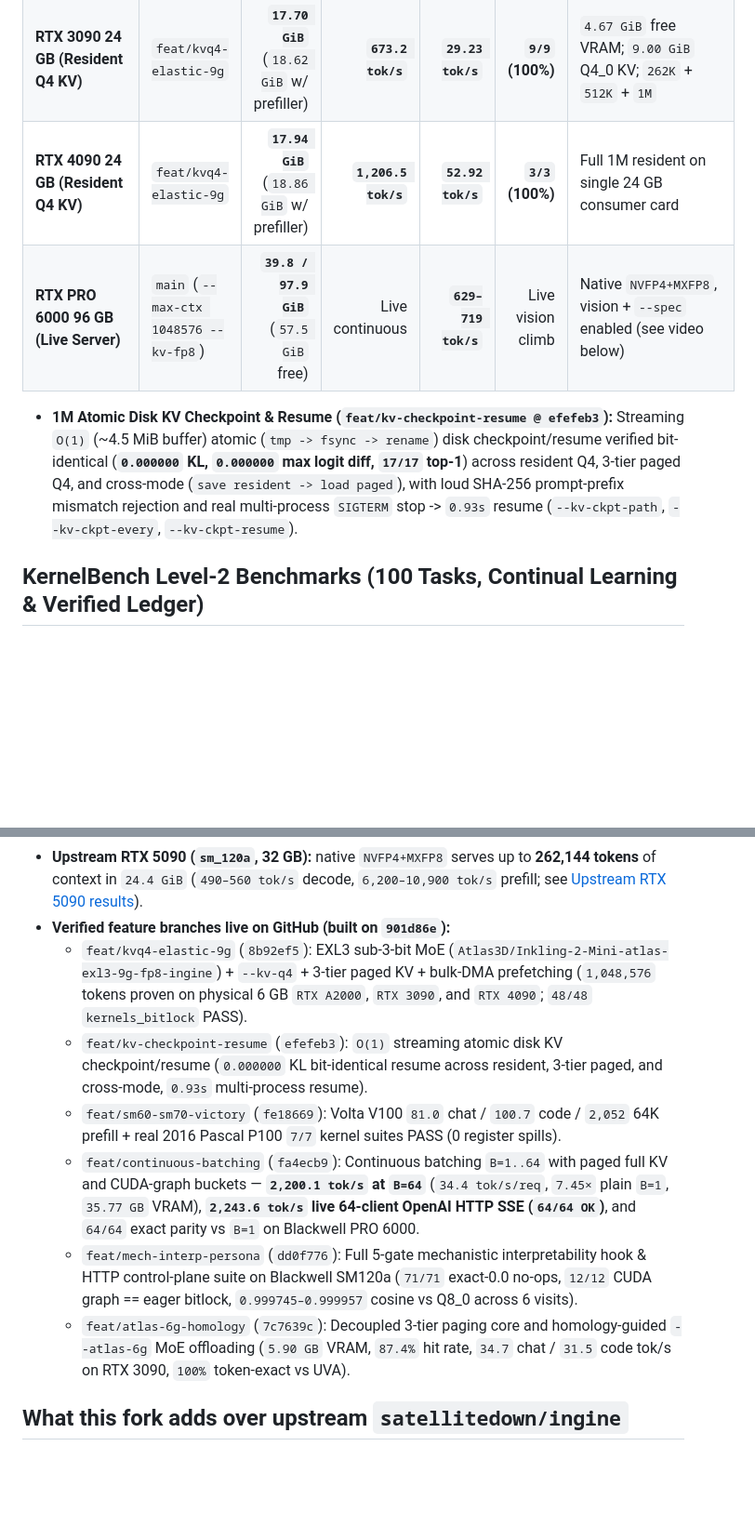
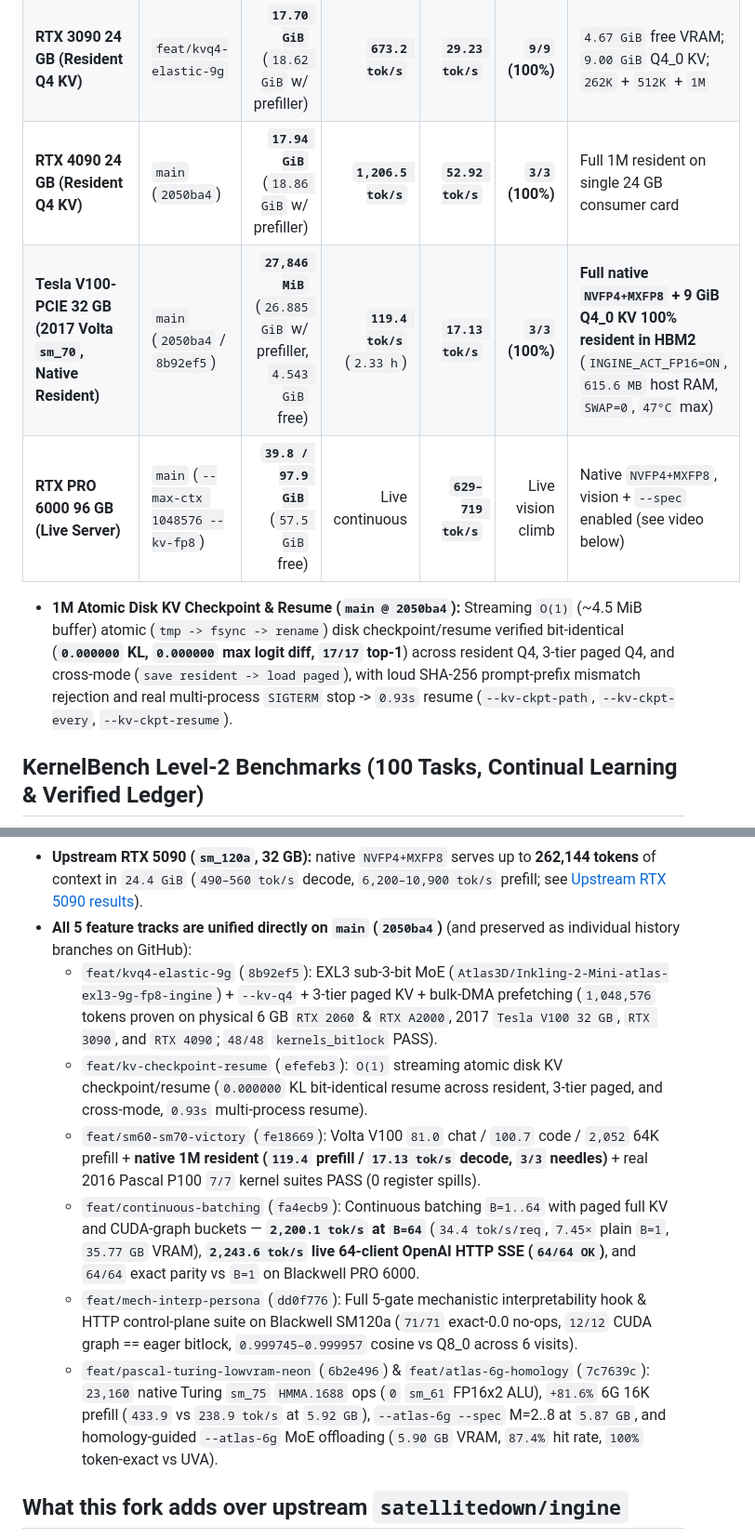
Before and after one commit to Atlas3DSS/atlas-ingine, a Markdown page: README.md, 2 parts joined by grey strips. Shown at 93% size. Drawn GitHub-style; blank space fills up the shorter version.

Commit message:
docs(readme): add 2017 Tesla V100 32GB native 1M resident proof (3/3 needles, 17.13 tok/s) and update visual guides for unified main

```diff
--- a/README.md
+++ b/README.md
@@ -63,10 +63,11 @@ Using Q4_0 full-attention KV caching (`--kv-q4`), 3-tier paged KV (`VRAM -> pinn
 | **RTX 3090 (`<=12 GB` paged, `sm_86`)** | `feat/kvq4-elastic-9g @ f9c8da5` | **`10.79 GiB`** | **`566.6 tok/s`** | `0.52 tok/s` | **`6/6` (100%)** | `262K` (`1,614.4` / `2.93 tok/s`) + `1M`; PCIe Gen4 x4; `SWAP=0` |
 | **RTX 4090 (`<=12 GB` paged, `sm_89`)** | `feat/kvq4-elastic-9g @ a3513b6` | **`10.63 GiB`** | **`1,338.1 tok/s`** | `1.25 tok/s` | **`9/9` (100%)** | `262K` (`3,174`) + `524K` (`2,092`) + `1M` (`1,338.1 tok/s`) |
 | **RTX 3090 24 GB (Resident Q4 KV)** | `feat/kvq4-elastic-9g` | **`17.70 GiB`** (`18.62 GiB` w/ prefiller) | **`673.2 tok/s`** | **`29.23 tok/s`** | **`9/9` (100%)** | `4.67 GiB` free VRAM; `9.00 GiB` Q4_0 KV; `262K` + `512K` + `1M` |
-| **RTX 4090 24 GB (Resident Q4 KV)** | `feat/kvq4-elastic-9g` | **`17.94 GiB`** (`18.86 GiB` w/ prefiller) | **`1,206.5 tok/s`** | **`52.92 tok/s`** | **`3/3` (100%)** | Full 1M resident on single 24 GB consumer card |
+| **RTX 4090 24 GB (Resident Q4 KV)** | `main` (`2050ba4`) | **`17.94 GiB`** (`18.86 GiB` w/ prefiller) | **`1,206.5 tok/s`** | **`52.92 tok/s`** | **`3/3` (100%)** | Full 1M resident on single 24 GB consumer card |
+| **Tesla V100-PCIE 32 GB (2017 Volta `sm_70`, Native Resident)** | `main` (`2050ba4` / `8b92ef5`) | **`27,846 MiB`** (`26.885 GiB` w/ prefiller, `4.543 GiB` free) | **`119.4 tok/s`** (`2.33 h`) | **`17.13 tok/s`** | **`3/3` (100%)** | **Full native `NVFP4+MXFP8` + 9 GiB Q4_0 KV 100% resident in HBM2** (`INGINE_ACT_FP16=ON`, `615.6 MB` host RAM, `SWAP=0`, `47°C` max) |
 | **RTX PRO 6000 96 GB (Live Server)** | `main` (`--max-ctx 1048576 --kv-fp8`) | **`39.8 / 97.9 GiB`** (`57.5 GiB` free) | Live continuous | **`629–719 tok/s`** | Live vision climb | Native `NVFP4+MXFP8`, vision + `--spec` enabled (see video below) |
 
-- **1M Atomic Disk KV Checkpoint & Resume (`feat/kv-checkpoint-resume @ efefeb3`):** Streaming `O(1)` (~4.5 MiB buffer) atomic (`tmp -> fsync -> rename`) disk checkpoint/resume verified bit-identical (**`0.000000` KL, `0.000000` max logit diff, `17/17` top-1**) across resident Q4, 3-tier paged Q4, and cross-mode (`save resident -> load paged`), with loud SHA-256 prompt-prefix mismatch rejection and real multi-process `SIGTERM` stop -> `0.93s` resume (`--kv-ckpt-path`, `--kv-ckpt-every`, `--kv-ckpt-resume`).
+- **1M Atomic Disk KV Checkpoint & Resume (`main @ 2050ba4`):** Streaming `O(1)` (~4.5 MiB buffer) atomic (`tmp -> fsync -> rename`) disk checkpoint/resume verified bit-identical (**`0.000000` KL, `0.000000` max logit diff, `17/17` top-1**) across resident Q4, 3-tier paged Q4, and cross-mode (`save resident -> load paged`), with loud SHA-256 prompt-prefix mismatch rejection and real multi-process `SIGTERM` stop -> `0.93s` resume (`--kv-ckpt-path`, `--kv-ckpt-every`, `--kv-ckpt-resume`).
 
 ## KernelBench Level-2 Benchmarks (100 Tasks, Continual Learning & Verified Ledger)
 
@@ -234,13 +235,13 @@ Additional verified architecture, branch, and live-serving details:
 - **RTX 3090 (`sm_86`, 24 GB):** `atlas-10g` at 16K ctx with `--no-vision --dense-fp8 --kv-fp8 --spec --park-mb 0` uses **`12,984 MiB`** (`<12 GiB` without `--spec`).
 - **RTX 4090 (`sm_89`, 24 GB):** `atlas-12g` at 128K ctx with `--no-vision` uses **`17,776 MiB`**; live long-output serving with vision enabled at 64K ctx runs at **~257 tok/s**.
 - **Upstream RTX 5090 (`sm_120a`, 32 GB):** native `NVFP4+MXFP8` serves up to **262,144 tokens** of context in `24.4 GiB` (`490–560 tok/s` decode, `6,200–10,900 tok/s` prefill; see [Upstream RTX 5090 results](#upstream-rtx-5090-and-abliteration-results)).
-- **Verified feature branches live on GitHub (built on `901d86e`):**
-  - `feat/kvq4-elastic-9g` (`8b92ef5`): EXL3 sub-3-bit MoE (`Atlas3D/Inkling-2-Mini-atlas-exl3-9g-fp8-ingine`) + `--kv-q4` + 3-tier paged KV + bulk-DMA prefetching (`1,048,576` tokens proven on physical 6 GB `RTX A2000`, `RTX 3090`, and `RTX 4090`; `48/48` `kernels_bitlock` PASS).
+- **All 5 feature tracks are unified directly on `main` (`2050ba4`)** (and preserved as individual history branches on GitHub):
+  - `feat/kvq4-elastic-9g` (`8b92ef5`): EXL3 sub-3-bit MoE (`Atlas3D/Inkling-2-Mini-atlas-exl3-9g-fp8-ingine`) + `--kv-q4` + 3-tier paged KV + bulk-DMA prefetching (`1,048,576` tokens proven on physical 6 GB `RTX 2060` & `RTX A2000`, 2017 `Tesla V100 32 GB`, `RTX 3090`, and `RTX 4090`; `48/48` `kernels_bitlock` PASS).
   - `feat/kv-checkpoint-resume` (`efefeb3`): `O(1)` streaming atomic disk KV checkpoint/resume (`0.000000` KL bit-identical resume across resident, 3-tier paged, and cross-mode, `0.93s` multi-process resume).
-  - `feat/sm60-sm70-victory` (`fe18669`): Volta V100 `81.0` chat / `100.7` code / `2,052` 64K prefill + real 2016 Pascal P100 `7/7` kernel suites PASS (0 register spills).
+  - `feat/sm60-sm70-victory` (`fe18669`): Volta V100 `81.0` chat / `100.7` code / `2,052` 64K prefill + **native 1M resident (`119.4` prefill / `17.13 tok/s` decode, `3/3` needles)** + real 2016 Pascal P100 `7/7` kernel suites PASS (0 register spills).
   - `feat/continuous-batching` (`fa4ecb9`): Continuous batching `B=1..64` with paged full KV and CUDA-graph buckets — **`2,200.1 tok/s` at `B=64`** (`34.4 tok/s/req`, `7.45×` plain `B=1`, `35.77 GB` VRAM), **`2,243.6 tok/s` live 64-client OpenAI HTTP SSE (`64/64 OK`)**, and `64/64` exact parity vs `B=1` on Blackwell PRO 6000.
   - `feat/mech-interp-persona` (`dd0f776`): Full 5-gate mechanistic interpretability hook & HTTP control-plane suite on Blackwell SM120a (`71/71` exact-0.0 no-ops, `12/12` CUDA graph == eager bitlock, `0.999745–0.999957` cosine vs Q8_0 across 6 visits).
-  - `feat/atlas-6g-homology` (`7c7639c`): Decoupled 3-tier paging core and homology-guided `--atlas-6g` MoE offloading (`5.90 GB` VRAM, `87.4%` hit rate, `34.7` chat / `31.5` code tok/s on RTX 3090, `100%` token-exact vs UVA).
+  - `feat/pascal-turing-lowvram-neon` (`6b2e496`) & `feat/atlas-6g-homology` (`7c7639c`): `23,160` native Turing `sm_75` `HMMA.1688` ops (`0` `sm_61` FP16x2 ALU), `+81.6%` 6G 16K prefill (`433.9` vs `238.9 tok/s` at `5.92 GB`), `--atlas-6g --spec` M=2..8 at `5.87 GB`, and homology-guided `--atlas-6g` MoE offloading (`5.90 GB` VRAM, `87.4%` hit rate, `100%` token-exact vs UVA).
 
 ## What this fork adds over upstream `satellitedown/ingine`
 
```
Also changed, not shown: docs/media/guide_extra_goodies.png, docs/media/guide_gpu_and_1m_memory.png, docs/media/one_million_tokens.png.
